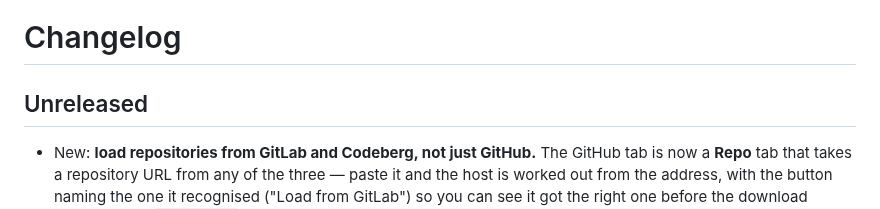
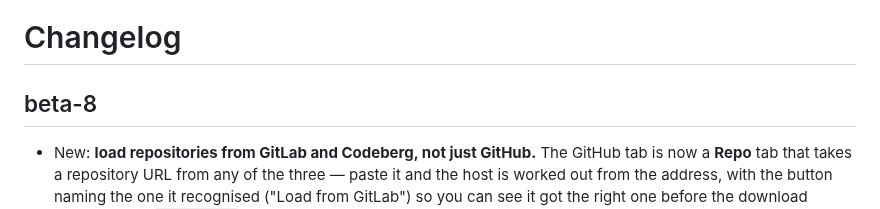
Before and after one commit to mcdope/codeenstein3d, a Markdown page: CHANGELOG.md, the part around the change. GitHub-like rendering.

Commit message:
Release beta-8

```diff
--- a/CHANGELOG.md
+++ b/CHANGELOG.md
@@ -1,6 +1,6 @@
 # Changelog
 
-## Unreleased
+## beta-8
 
 - New: **load repositories from GitLab and Codeberg, not just GitHub.** The GitHub tab is now a **Repo** tab that takes a repository URL from any of the three — paste it and the host is worked out from the address, with the button naming the one it recognised ("Load from GitLab") so you can see it got the right one before the download starts. A bare `owner/repo` with no host still means GitHub, so nothing you already type changes meaning, and a saved run remembers which site it came from and resumes against that one. Very large GitLab and Codeberg repos come back a page at a time and stop after 40 pages rather than exhausting what those sites allow an anonymous visitor in an hour; when that happens the same "partial listing" marker appears above the file tree as for an over-large GitHub repo
 - New: **the status bar is a proper DOOM-style bezel.** It now runs `AMMO · STABIL · TOOLS · your face · SWAP · KEYS · SCORE` with a full ammo table on the right, instead of a handful of readouts clustered at the left edge. **TOOLS** shows which dev tools you are carrying at a glance — one cell per number key, dim if you have not found it, boxed if you own it, filled for whatever is in your hands, melee is not shown there, since it has no number key — the AMMO panel reads MELEE whenever it is in your hands. **The ammo table** lists every pool at once (`BULL`/`SHEL`/`SMG`/`RCKT`/`GAS`) with the one you are spending lit up, so you no longer have to cycle weapons to find out whether you have rockets. And **the face** is you: it gets visibly beaten up as your System Stability drops — cuts, bruising and blood that stay on it rather than appearing only for a moment when you are hit — and when something hits you it turns toward whatever hit you — so a bite from off-screen tells you which way to look. Traps and acid have no direction and just hurt. The bar scales to the window rather than sitting on fixed positions, so it fills the width at the Sharp render setting too
```
